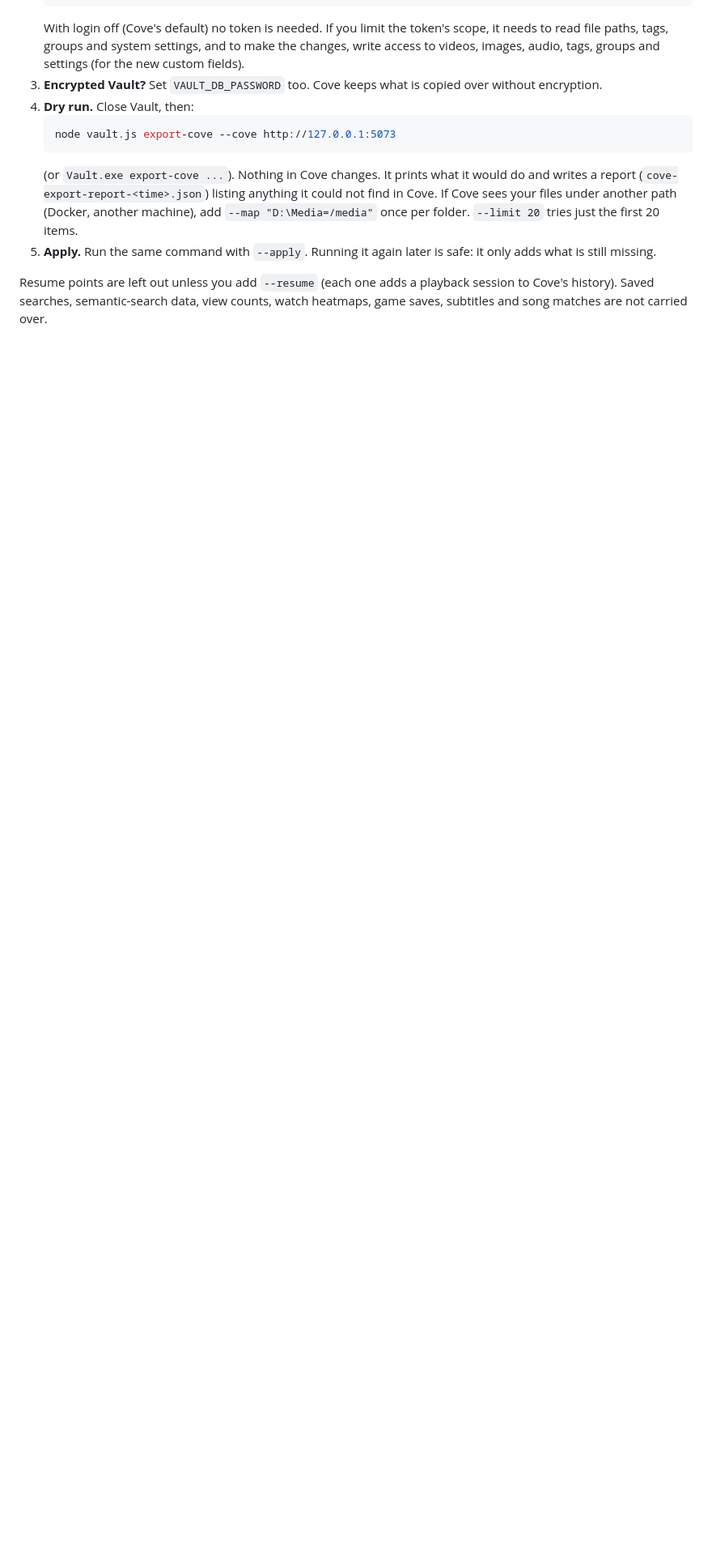
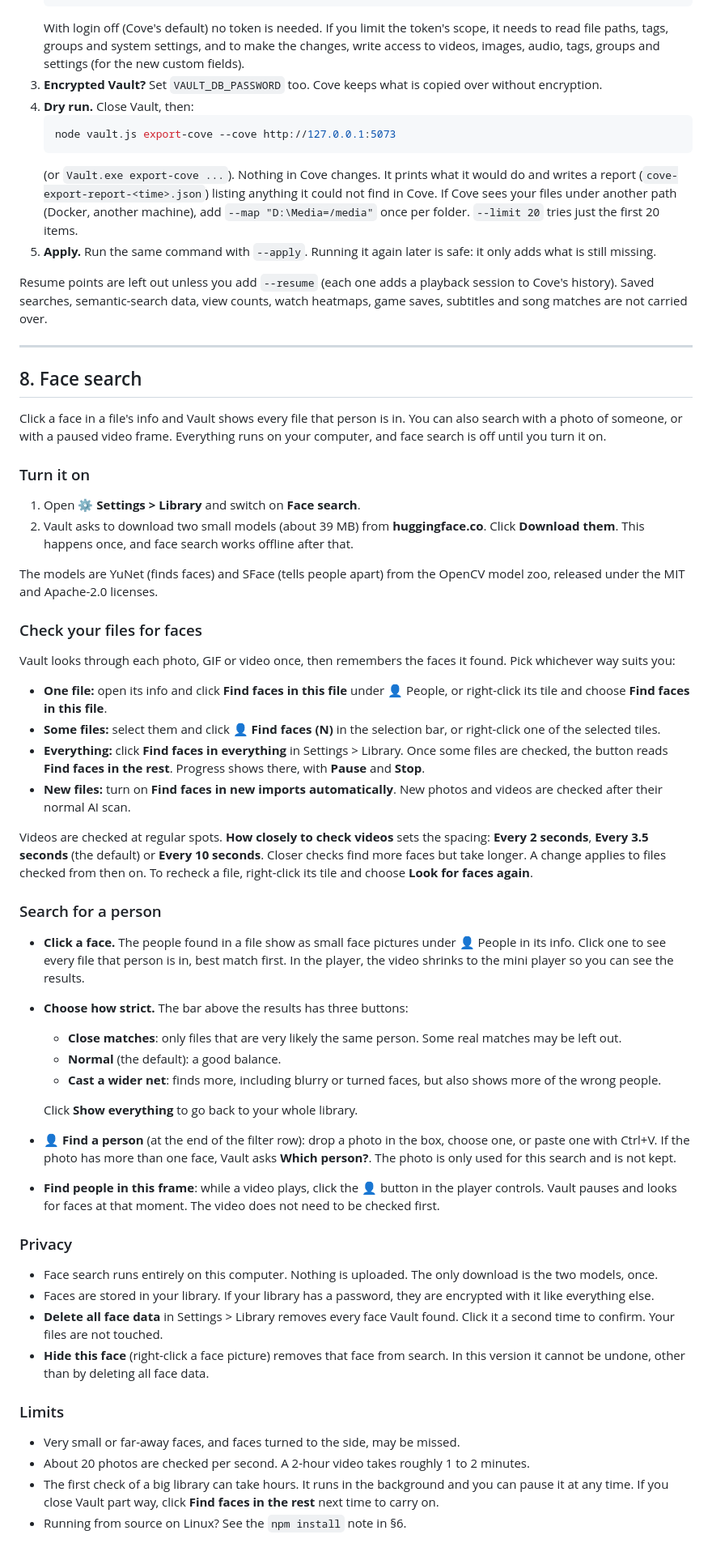
Before and after one commit to aericocode/Vault, a Markdown page: SETUP.md, the part around one of its changes. Shown at 81% size. GitHub-like rendering; blank space fills up the shorter version.

Commit message:
docs: face search

```diff
--- a/SETUP.md
+++ b/SETUP.md
@@ -408,3 +410,86 @@ Resume points are left out unless you add `--resume` (each one adds a
 playback session to Cove's history). Saved searches, semantic-search data,
 view counts, watch heatmaps, game saves, subtitles and song matches are not
 carried over.
+
+---
+
+## 8. Face search
+
+Click a face in a file's info and Vault shows every file that person is in.
+You can also search with a photo of someone, or with a paused video frame.
+Everything runs on your computer, and face search is off until you turn it on.
+
+### Turn it on
+
+1. Open **⚙ Settings > Library** and switch on **Face search**.
+2. Vault asks to download two small models (about 39 MB) from
+   **huggingface.co**. Click **Download them**. This happens once, and face
+   search works offline after that.
+
+The models are YuNet (finds faces) and SFace (tells people apart) from the
+OpenCV model zoo, released under the MIT and Apache-2.0 licenses.
+
+### Check your files for faces
+
+Vault looks through each photo, GIF or video once, then remembers the faces it
+found. Pick whichever way suits you:
+
+- **One file:** open its info and click **Find faces in this file** under
+  👤 People, or right-click its tile and choose **Find faces in this file**.
+- **Some files:** select them and click **👤 Find faces (N)** in the selection
+  bar, or right-click one of the selected tiles.
+- **Everything:** click **Find faces in everything** in Settings > Library.
+  Once some files are checked, the button reads **Find faces in the rest**.
+  Progress shows there, with **Pause** and **Stop**.
+- **New files:** turn on **Find faces in new imports automatically**. New
+  photos and videos are checked after their normal AI scan.
+
+Videos are checked at regular spots. **How closely to check videos** sets the
+spacing: **Every 2 seconds**, **Every 3.5 seconds** (the default) or **Every 10
+seconds**. Closer checks find more faces but take longer. A change applies to
+files checked from then on. To recheck a file, right-click its tile and choose
+**Look for faces again**.
+
+### Search for a person
+
+- **Click a face.** The people found in a file show as small face pictures
+  under 👤 People in its info. Click one to see every file that person is in,
+  best match first. In the player, the video shrinks to the mini player so
+  you can see the results.
+- **Choose how strict.** The bar above the results has three buttons:
+  - **Close matches**: only files that are very likely the same person. Some
+    real matches may be left out.
+  - **Normal** (the default): a good balance.
+  - **Cast a wider net**: finds more, including blurry or turned faces, but
+    also shows more of the wrong people.
+
+  Click **Show everything** to go back to your whole library.
+- **👤 Find a person** (at the end of the filter row): drop a photo in the box,
+  choose one, or paste one with Ctrl+V. If the photo has more than one face,
+  Vault asks **Which person?**. The photo is only used for this search and is
+  not kept.
+- **Find people in this frame**: while a video plays, click the 👤 button in
+  the player controls. Vault pauses and looks for faces at that moment. The
+  video does not need to be checked first.
+
+### Privacy
+
+- Face search runs entirely on this computer. Nothing is uploaded. The only
+  download is the two models, once.
+- Faces are stored in your library. If your library has a password, they are
+  encrypted with it like everything else.
+- **Delete all face data** in Settings > Library removes every face Vault
+  found. Click it a second time to confirm. Your files are not touched.
+- **Hide this face** (right-click a face picture) removes that face from
+  search. In this version it cannot be undone, other than by deleting all face
+  data.
+
+### Limits
+
+- Very small or far-away faces, and faces turned to the side, may be missed.
+- About 20 photos are checked per second. A 2-hour video takes roughly 1 to 2
+  minutes.
+- The first check of a big library can take hours. It runs in the background
+  and you can pause it at any time. If you close Vault part way, click **Find
+  faces in the rest** next time to carry on.
+- Running from source on Linux? See the `npm install` note in §6.
```
Also changed, not shown: other parts of SETUP.md (+3 -1 lines), 1 other file.
